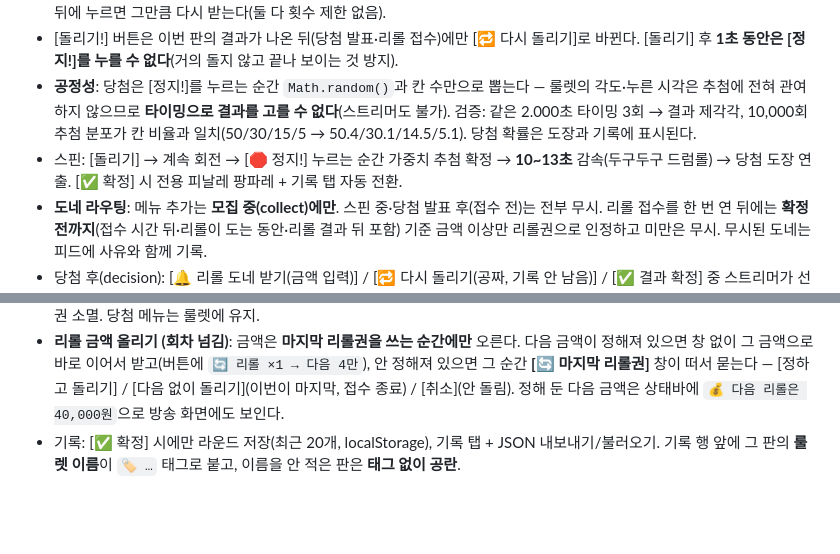
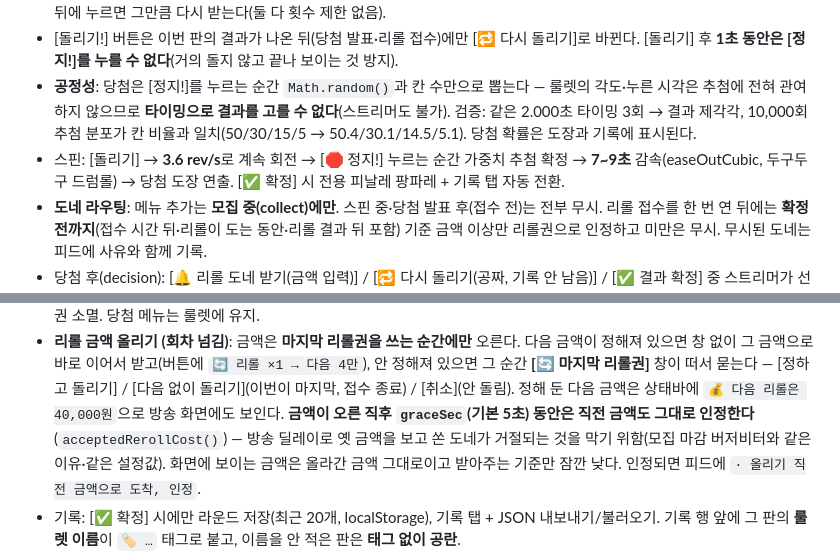
Before and after one commit to goormigrm/mukbang-roulette, a Markdown page: HANDOVER.md, 2 parts joined by grey strips. Rendered like a GitHub page; blank space fills up the shorter version.

```diff
--- a/HANDOVER.md
+++ b/HANDOVER.md
@@ -24,12 +24,14 @@
 - **버저비터**: 마감 직후 **기본 5초**(설정 `graceSec`, 0이면 끔) 동안 도착한 도네까지는 그대로 메뉴에 반영한다 — 방송이 실시간보다 늦게 나가므로 시청자 화면에서는 아직 카운트다운이 돌고 있기 때문. **화면에는 따로 카운트다운을 띄우지 않는다**(리롤 접수의 지각 인정과 같은 방식 — 상태바 안내 한 줄뿐). 그 뒤에 온 도네는 피드에만 남고, 넣어줄지는 진행자가 [메뉴 직접 추가]로 정한다. **자동으로 돌지 않으며 스트리머가 [돌리기!]를 눌러야 시작**한다. 카운트다운 중 버튼을 다시 누르면 연장, 마감된 뒤에 누르면 그만큼 다시 받는다(둘 다 횟수 제한 없음).
 - [돌리기!] 버튼은 이번 판의 결과가 나온 뒤(당첨 발표·리롤 접수)에만 [🔁 다시 돌리기]로 바뀐다. [돌리기] 후 **1초 동안은 [정지!]를 누를 수 없다**(거의 돌지 않고 끝나 보이는 것 방지).
 - **공정성**: 당첨은 [정지!]를 누르는 순간 `Math.random()`과 칸 수만으로 뽑는다 — 룰렛의 각도·누른 시각은 추첨에 전혀 관여하지 않으므로 **타이밍으로 결과를 고를 수 없다**(스트리머도 불가). 검증: 같은 2.000초 타이밍 3회 → 결과 제각각, 10,000회 추첨 분포가 칸 비율과 일치(50/30/15/5 → 50.4/30.1/14.5/5.1). 당첨 확률은 도장과 기록에 표시된다.
-- 스핀: [돌리기] → 계속 회전 → [🛑 정지!] 누르는 순간 가중치 추첨 확정 → **10~13초** 감속(두구두구 드럼롤) → 당첨 도장 연출. [✅ 확정] 시 전용 피날레 팡파레 + 기록 탭 자동 전환.
+- 스핀: [돌리기] → **3.6 rev/s**로 계속 회전 → [🛑 정지!] 누르는 순간 가중치 추첨 확정 → **7~9초** 감속(easeOutCubic, 두구두구 드럼롤) → 당첨 도장 연출. [✅ 확정] 시 전용 피날레 팡파레 + 기록 탭 자동 전환.
 - **도네 라우팅**: 메뉴 추가는 **모집 중(collect)에만**. 스핀 중·당첨 발표 후(접수 전)는 전부 무시. 리롤 접수를 한 번 연 뒤에는 **확정 전까지**(접수 시간 뒤·리롤이 도는 동안·리롤 결과 뒤 포함) 기준 금액 이상만 리롤권으로 인정하고 미만은 무시. 무시된 도네는 피드에 사유와 함께 기록.
 - 당첨 후(decision): [🔔 리롤 도네 받기(금액 입력)] / [🔁 다시 돌리기(공짜, 기록 안 남음)] / [✅ 결과 확정] 중 스트리머가 선택. 자동 진행 없음.
 - 리롤 접수: 버튼 클릭 시 **이번 금액 + 다음 금액**을 입력(이번 기본 = 직전 금액, 다음 기본 = 이번의 두 배 이상인 가장 작은 버튼 값 → 2만→4만→10만. 다음 칸 아래 **[나중 선택]** 을 누르면 지금 안 정하고 마지막 리롤권을 누를 때 묻는다). 확정 시 설정값 2만원 복귀. 제한시간 기본 60초. 입력창은 브라우저 기본 prompt가 아니라 **화면 가운데 뜨는 자체 창**(`src/modal.ts`) — [2만][3만][4만][5만][10만] 버튼, `4만`·`40,000` 표기 모두 인식, 오류는 창 안에 표시.
 - 리롤권: 접수 중 **단일 도네 ≥ 회차 금액** 1건당 1개 누적(합산 불인정, 같은 회차는 여러 명이 같은 금액으로 살 수 있음). 시간이 끝나도 자동 확정 안 되고 **확정 전까지 계속 인정**(연동 지연·미리 쏘는 다음 리롤 대비). 마지막 리롤이 최종. 확정 시 잔여 리롤권 소멸. 당첨 메뉴는 룰렛에 유지.
 - **리롤 금액 올리기 (회차 넘김)**: 금액은 **마지막 리롤권을 쓰는 순간에만** 오른다. 다음 금액이 정해져 있으면 창 없이 그 금액으로 바로 이어서 받고(버튼에 `🔄 리롤 ×1 → 다음 4만`), 안 정해져 있으면 그 순간 **[🔄 마지막 리롤권]** 창이 떠서 묻는다 — [정하고 돌리기] / [다음 없이 돌리기](이번이 마지막, 접수 종료) / [취소](안 돌림). 정해 둔 다음 금액은 상태바에 `💰 다음 리롤은 40,000원`으로 방송 화면에도 보인다.
+  **금액이 오른 직후 `graceSec`(기본 5초) 동안은 직전 금액도 그대로 인정한다**(`acceptedRerollCost()`) — 방송 딜레이로 옛 금액을 보고 쏜 도네가 거절되는 것을 막기 위함(모집 마감 버저비터와 같은 이유·같은 설정값).
+  화면에 보이는 금액은 올라간 금액 그대로이고 받아주는 기준만 잠깐 낮다. 인정되면 피드에 `· 올리기 직전 금액으로 도착, 인정`.
 - 기록: [✅ 확정] 시에만 라운드 저장(최근 20개, localStorage), 기록 탭 + JSON 내보내기/불러오기. 기록 행 앞에 그 판의 **룰렛 이름**이 `🏷 …` 태그로 붙고, 이름을 안 적은 판은 **태그 없이 공란**.
 - 운영: 도네 반영 ⏸ 일시정지 토글(정지 중엔 **리롤권 적립도 차단**), 전체 비우기는 진행 중 탭의 메뉴 내보내기 아래(설정 탭에서 이동), 칸 조절 클릭±1/Ctrl±10/Alt±100, 총 칸수 비노출(매출 노출 방지), 전체 비우기는 설정 탭 위험구역, 메뉴 JSON 내보내기/불러오기(예시 3종: `public/sample-menus.json` 50종 · `public/sample-donations.json` 38종(추천자 포함) · `public/sample-menus-120.json` **120종 671칸 테스트용**).
 - 효과음: 회전 중 래칫 딸깍이(**세 가지 결을 섞어** 내고, 감속할수록 간격이 벌어지며 음정 상승)·드럼롤·당첨 팡파레·확정 피날레·리롤 차임·카운트다운 째깍(마지막 10초 0.5초 간격 긴박 모드)·마감 공소리. 설정 탭에서 on/off. 회전 중 BGM은 제거됨(24번 항목). 외부 음원 없이 전부 WebAudio 합성.
```
Also changed, not shown: other parts of HANDOVER.md (+1 -1 lines), DESIGN.md (+1 -1 lines), docs/공지글-모음.md (+33 -2 lines).
